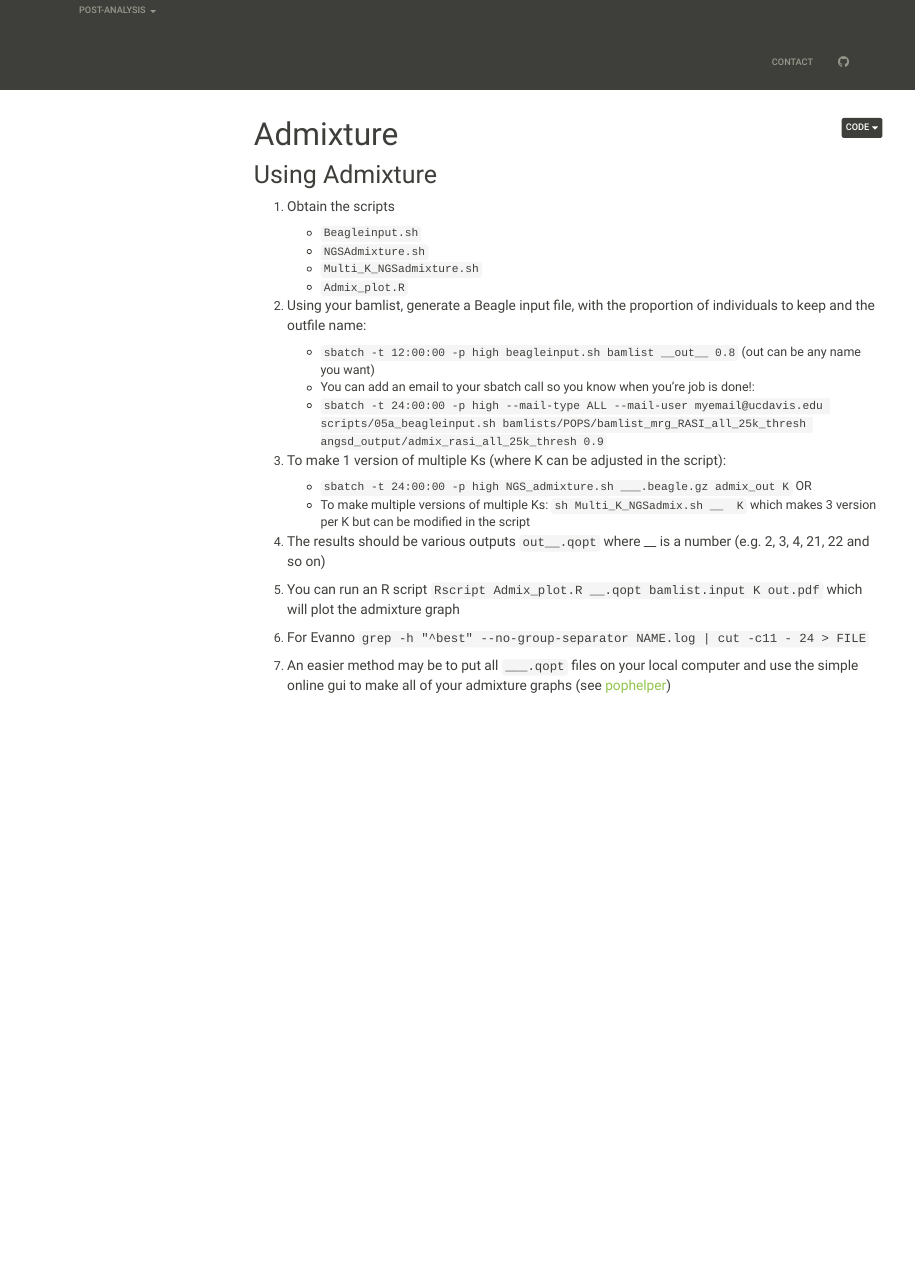
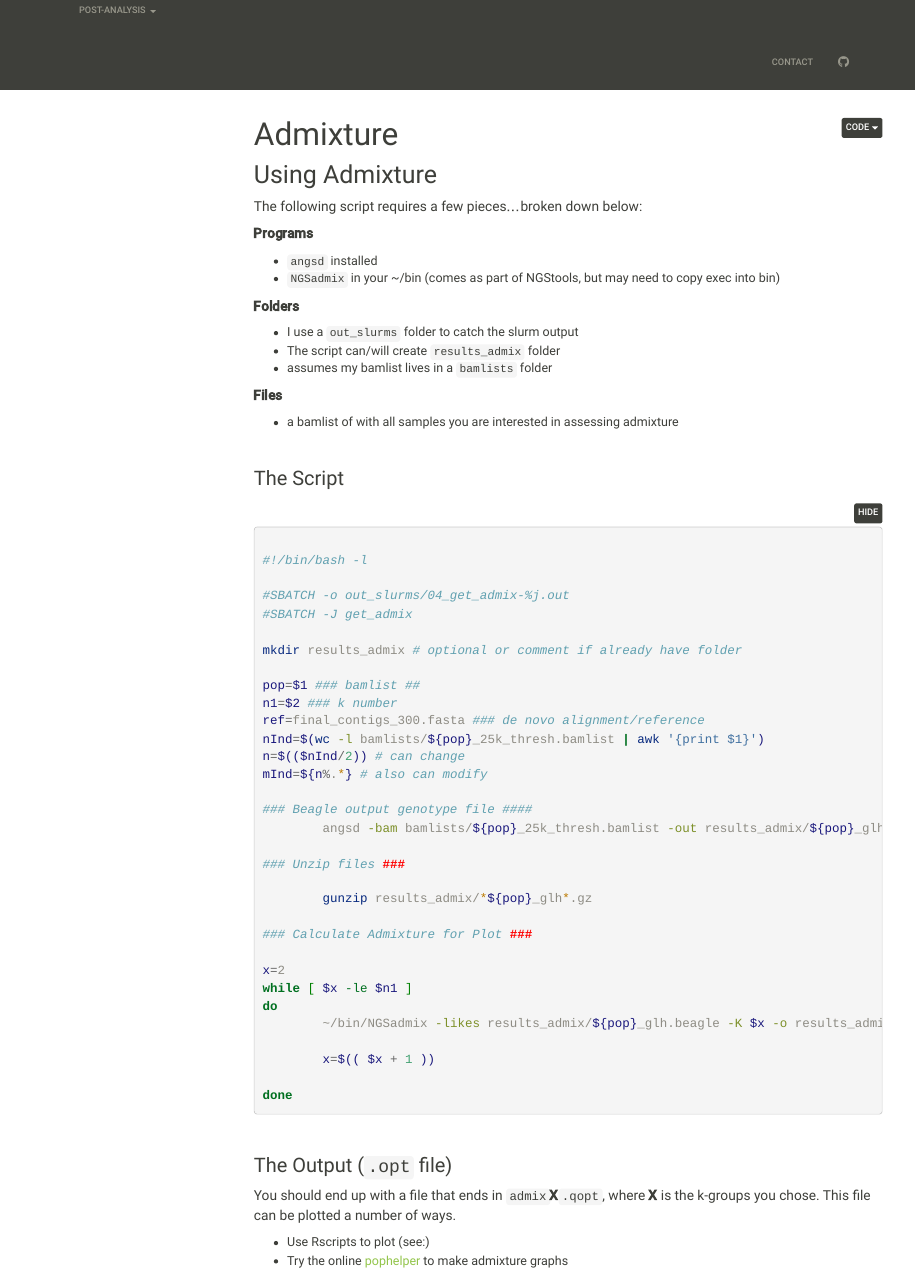
Before and after one commit to ryanpeek/radseq, an R Markdown document (admixture.Rmd): the page in a window 1100 px wide, from 140 px down. Rendered offline with R 4.5, knitr and Pandoc, with nearby package versions; folded parts are opened; menus at the side of the page are left out.

Commit message:
update admixture page

````diff
--- a/admixture.Rmd
+++ b/admixture.Rmd
@@ -4,25 +4,67 @@
 
 ## Using Admixture
 
-  1. Obtain the scripts
-      - `Beagleinput.sh`
-      - `NGSAdmixture.sh`
-      - `Multi_K_NGSadmixture.sh`
-      - `Admix_plot.R`
+The following script requires a few pieces...broken down below:
 
-  2. Using your bamlist, generate a Beagle input file, with the proportion of individuals to keep and the outfile name:
-      - `sbatch -t 12:00:00 -p high beagleinput.sh bamlist __out__ 0.8`  (out can be any name you want)
-      - You can add an email to your sbatch call so you know when you're job is done!:
-      - `sbatch -t 24:00:00 -p high --mail-type ALL --mail-user myemail@ucdavis.edu scripts/05a_beagleinput.sh bamlists/POPS/bamlist_mrg_RASI_all_25k_thresh angsd_output/admix_rasi_all_25k_thresh 0.9`
+**Programs**
 
-  3. To make 1 version of multiple Ks (where K can be adjusted in the script):
-      - `sbatch -t 24:00:00 -p high NGS_admixture.sh ___.beagle.gz admix_out K ` OR
-      - To make multiple versions of multiple Ks: `sh Multi_K_NGSadmix.sh __  K` which makes 3 version per K but can be modified in the script
+ - `angsd` installed
+ - `NGSadmix` in your ~/bin (comes as part of NGStools, but may need to copy exec into bin)
 
-  4. The results should be various outputs `out__.qopt` where __ is a number (e.g. 2, 3, 4, 21, 22 and so on)
+**Folders**
 
-  5. You can run an R script `Rscript Admix_plot.R __.qopt bamlist.input K out.pdf`  which will plot the admixture graph
+ - I use a `out_slurms` folder to catch the slurm output
+ - The script can/will create `results_admix` folder
+ - assumes my bamlist lives in a `bamlists` folder
 
-  6. For Evanno `grep -h "^best" --no-group-separator NAME.log | cut -c11 - 24 > FILE`
+**Files**
 
-  7. An easier method may be to put all `___.qopt` files on your local computer and use the simple online gui to make all of your admixture graphs (see [pophelper](http://pophelper.com/))
+ - a bamlist of with all samples you are interested in assessing admixture
+
+<br>
+
+### The Script
+
+```{bash, eval=F, echo=T}
+
+#!/bin/bash -l
+
+#SBATCH -o out_slurms/04_get_admix-%j.out
+#SBATCH -J get_admix
+
+mkdir results_admix # optional or comment if already have folder
+
+pop=$1 ### bamlist ##
+n1=$2 ### k number
+ref=final_contigs_300.fasta ### de novo alignment/reference
+nInd=$(wc -l bamlists/${pop}_25k_thresh.bamlist | awk '{print $1}')
+n=$(($nInd/2)) # can change
+mInd=${n%.*} # also can modify
+
+### Beagle output genotype file ####
+        angsd -bam bamlists/${pop}_25k_thresh.bamlist -out results_admix/${pop}_glh -ref $ref -sites bait_lengths.txt -GL 2 -doMajorMinor 1 -doMaf 2 -doPost 2 -doGLF 2 -minMapQ 10 -minQ 20 -minInd $mInd -SNP_pval 1e-6 -minMaf 0.05
+
+### Unzip files ###
+
+        gunzip results_admix/*${pop}_glh*.gz
+
+### Calculate Admixture for Plot ###
+
+x=2
+while [ $x -le $n1 ]
+do
+        ~/bin/NGSadmix -likes results_admix/${pop}_glh.beagle -K $x -o results_admix/${pop}_admix${x}
+
+        x=$(( $x + 1 ))
+
+done
+
+```
+<br>
+
+### The Output (`.opt` file)
+
+You should end up with a file that ends in `admix`**X**`.qopt`, where **X** is the k-groups you chose. This file can be plotted a number of ways.
+
+ - Use Rscripts to plot (see:)
+ - Try the online [pophelper](http://pophelper.com/) to make admixture graphs
````
Also changed, not shown: 18 other files.
